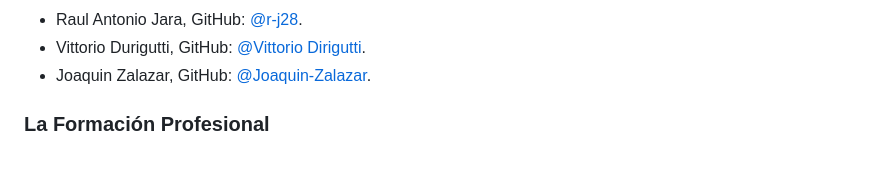
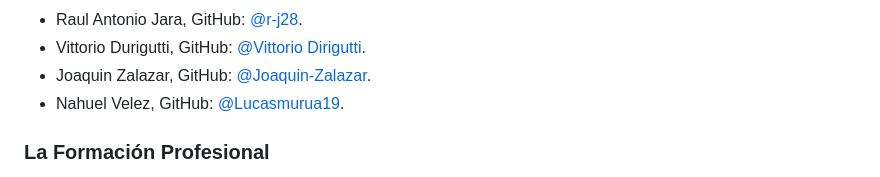
Before and after one commit to ISPC-TST-FP-2024/proyecto-CGRH, a Markdown page: README.md, the part around the change. Drawn GitHub-style.

```diff
--- a/README.md
+++ b/README.md
@@ -17,6 +17,7 @@
 - Raul Antonio Jara, GitHub: [@r-j28](https://github.com/r-j28).
 - Vittorio Durigutti, GitHub: [@Vittorio Dirigutti](https://github.com/vittoriodurigutti).
 - Joaquin Zalazar, GitHub: [@Joaquin-Zalazar](https://github.com/breaakerr).
+- Nahuel Velez, GitHub: [@Lucasmurua19](https://github.com/Lucasmurua19).
 
 ### La Formación Profesional
 
```
